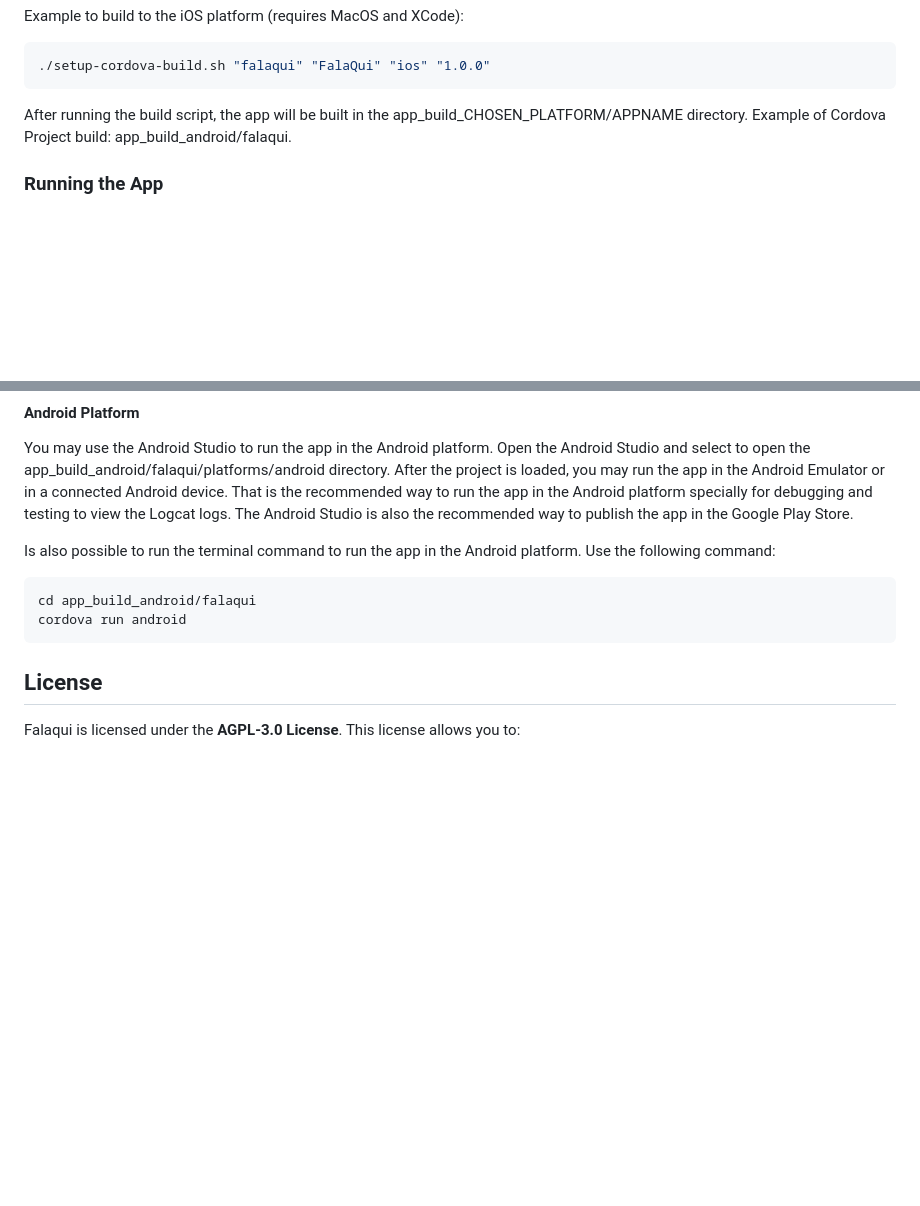
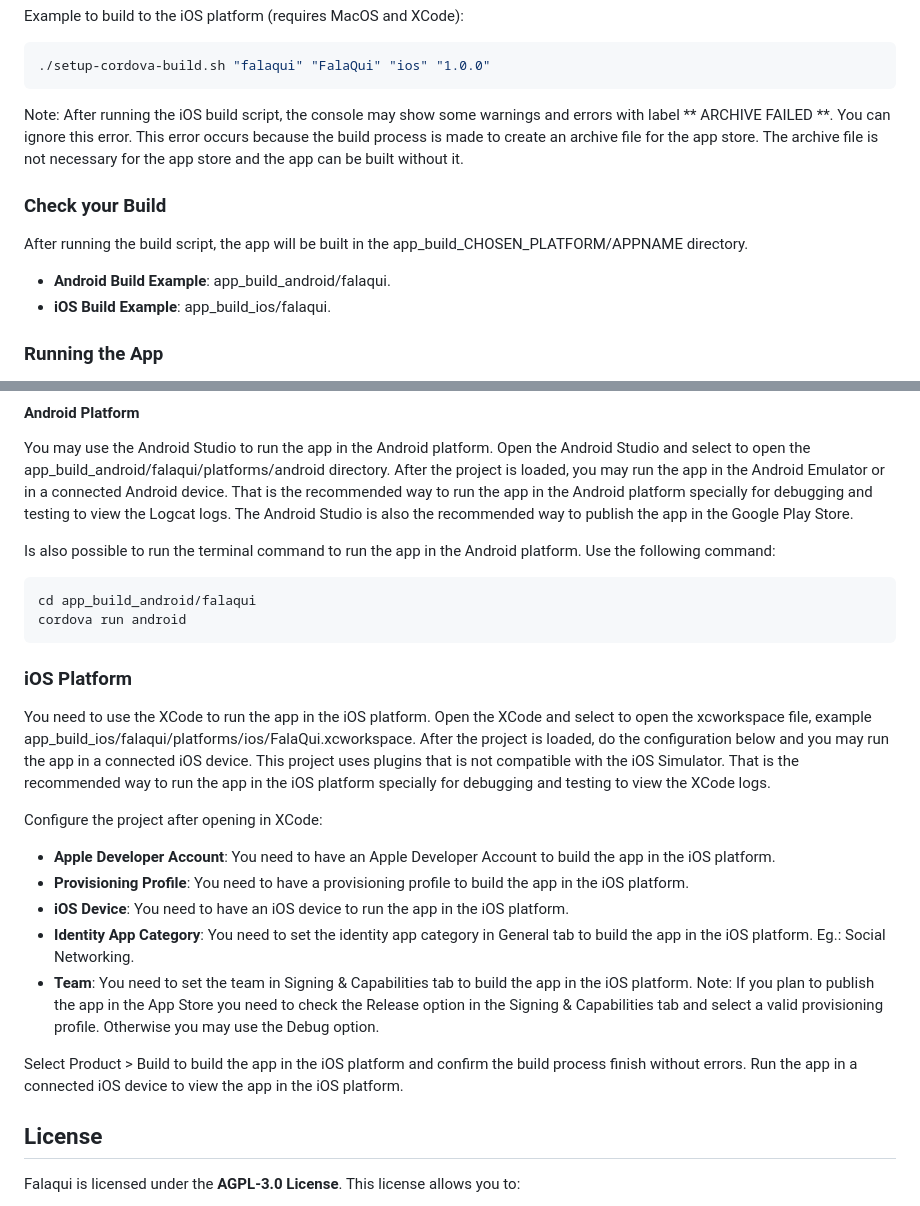
Before and after one commit to falaqui-open/chat, a Markdown page: README.md, 2 parts joined by grey strips. Rendered like a GitHub page; blank space fills up the shorter version.

````diff
--- a/README.md
+++ b/README.md
@@ -306,7 +306,13 @@ Example to build to the iOS platform (requires MacOS and XCode):
 ./setup-cordova-build.sh "falaqui" "FalaQui" "ios" "1.0.0"
 ```
 
-After running the build script, the app will be built in the app_build_CHOSEN_PLATFORM/APPNAME directory. Example of Cordova Project build: app_build_android/falaqui.
+Note: After running the iOS build script, the console may show some warnings and errors with label ** ARCHIVE FAILED **. You can ignore this error. This error occurs because the build process is made to create an archive file for the app store. The archive file is not necessary for the app store and the app can be built without it.
+
+### Check your Build
+After running the build script, the app will be built in the app_build_CHOSEN_PLATFORM/APPNAME directory.
+
+- **Android Build Example**: app_build_android/falaqui.
+- **iOS Build Example**: app_build_ios/falaqui.
 
 ### Running the App
 
@@ -331,6 +337,20 @@ Is also possible to run the terminal command to run the app in the Android platf
 cd app_build_android/falaqui
 cordova run android
 ```
+
+### iOS Platform
+You need to use the XCode to run the app in the iOS platform. Open the XCode and select to open the xcworkspace file, example app_build_ios/falaqui/platforms/ios/FalaQui.xcworkspace. After the project is loaded, do the configuration below and you may run the app in a connected iOS device. This project uses plugins that is not compatible with the iOS Simulator. That is the recommended way to run the app in the iOS platform specially for debugging and testing to view the XCode logs.
+
+Configure the project after opening in XCode:
+- **Apple Developer Account**: You need to have an Apple Developer Account to build the app in the iOS platform.
+- **Provisioning Profile**: You need to have a provisioning profile to build the app in the iOS platform.
+- **iOS Device**: You need to have an iOS device to run the app in the iOS platform.
+- **Identity App Category**: You need to set the identity app category in General tab to build the app in the iOS platform. Eg.: Social Networking.
+- **Team**: You need to set the team in Signing & Capabilities tab to build the app in the iOS platform. Note: If you plan to publish the app in the App Store you need to check the Release option in the Signing & Capabilities tab and select a valid provisioning profile. Otherwise you may use the Debug option.
+
+Select Product > Build to build the app in the iOS platform and confirm the build process finish without errors.
+Run the app in a connected iOS device to view the app in the iOS platform.
+
 
 
 ## License
````
Also changed, not shown: README-pt-BR.md (+21 -1 lines).
